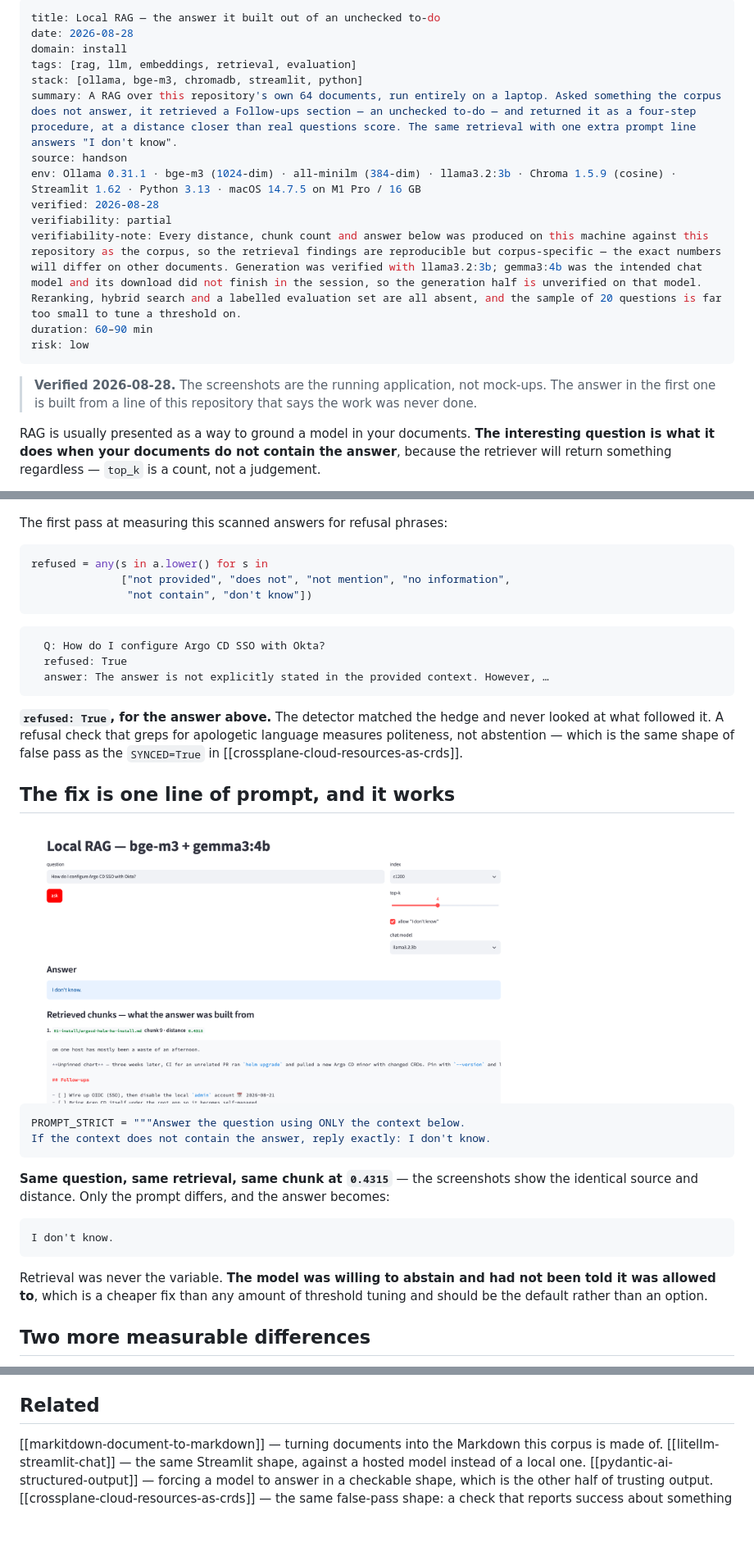
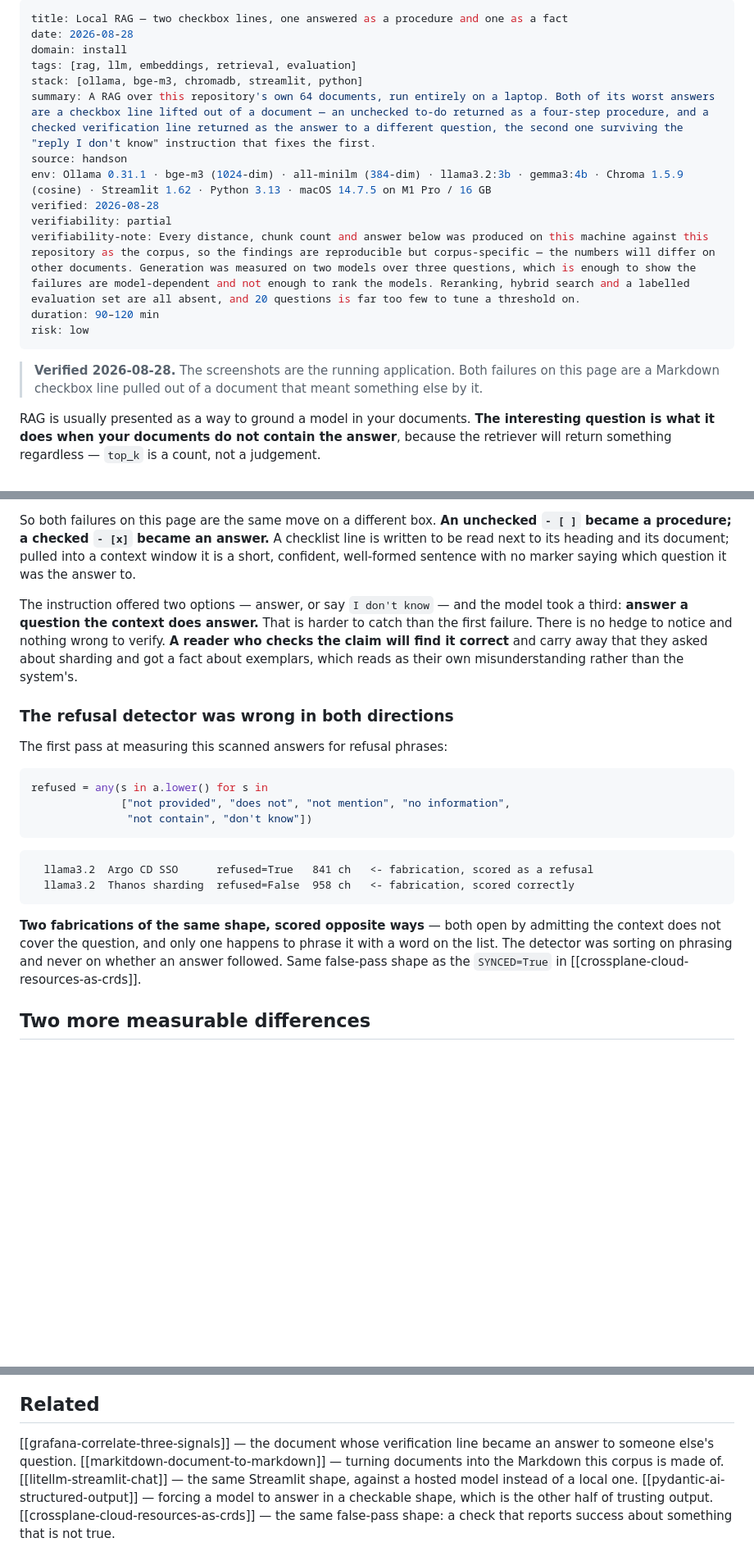
Before and after one commit to jeonck/handson, a Markdown page: 01-install/local-rag-retrieval-failure-modes.md, 3 parts joined by grey strips. Shown at 82% size. GitHub-like rendering; blank space fills up the shorter version.

````diff
--- a/01-install/local-rag-retrieval-failure-modes.md
+++ b/01-install/local-rag-retrieval-failure-modes.md
@@ -1,21 +1,21 @@
 ---
-title: Local RAG — the answer it built out of an unchecked to-do
+title: Local RAG — two checkbox lines, one answered as a procedure and one as a fact
 date: 2026-08-28
 domain: install
 tags: [rag, llm, embeddings, retrieval, evaluation]
 stack: [ollama, bge-m3, chromadb, streamlit, python]
-summary: A RAG over this repository's own 64 documents, run entirely on a laptop. Asked something the corpus does not answer, it retrieved a Follow-ups section — an unchecked to-do — and returned it as a four-step procedure, at a distance closer than real questions score. The same retrieval with one extra prompt line answers "I don't know".
+summary: A RAG over this repository's own 64 documents, run entirely on a laptop. Both of its worst answers are a checkbox line lifted out of a document — an unchecked to-do returned as a four-step procedure, and a checked verification line returned as the answer to a different question, the second one surviving the "reply I don't know" instruction that fixes the first.
 source: handson
-env: Ollama 0.31.1 · bge-m3 (1024-dim) · all-minilm (384-dim) · llama3.2:3b · Chroma 1.5.9 (cosine) · Streamlit 1.62 · Python 3.13 · macOS 14.7.5 on M1 Pro / 16 GB
+env: Ollama 0.31.1 · bge-m3 (1024-dim) · all-minilm (384-dim) · llama3.2:3b · gemma3:4b · Chroma 1.5.9 (cosine) · Streamlit 1.62 · Python 3.13 · macOS 14.7.5 on M1 Pro / 16 GB
 verified: 2026-08-28
 verifiability: partial
-verifiability-note: Every distance, chunk count and answer below was produced on this machine against this repository as the corpus, so the retrieval findings are reproducible but corpus-specific — the exact numbers will differ on other documents. Generation was verified with llama3.2:3b; gemma3:4b was the intended chat model and its download did not finish in the session, so the generation half is unverified on that model. Reranking, hybrid search and a labelled evaluation set are all absent, and the sample of 20 questions is far too small to tune a threshold on.
-duration: 60–90 min
+verifiability-note: Every distance, chunk count and answer below was produced on this machine against this repository as the corpus, so the findings are reproducible but corpus-specific — the numbers will differ on other documents. Generation was measured on two models over three questions, which is enough to show the failures are model-dependent and not enough to rank the models. Reranking, hybrid search and a labelled evaluation set are all absent, and 20 questions is far too few to tune a threshold on.
+duration: 90–120 min
 risk: low
 ---
 
-> **Verified 2026-08-28.** The screenshots are the running application, not mock-ups. The answer in
-> the first one is built from a line of this repository that says the work was never done.
+> **Verified 2026-08-28.** The screenshots are the running application. Both failures on this page are
+> a Markdown checkbox line pulled out of a document that meant something else by it.
 
 RAG is usually presented as a way to ground a model in your documents. **The interesting question is
 what it does when your documents do not contain the answer**, because the retriever will return
@@ -125,3 +186,15 @@ runbook with real component names in it.
+So both failures on this page are the same move on a different box. **An unchecked `- [ ]` became a
+procedure; a checked `- [x]` became an answer.** A checklist line is written to be read next to its
+heading and its document; pulled into a context window it is a short, confident, well-formed sentence
+with no marker saying which question it was the answer to.
+
+The instruction offered two options — answer, or say `I don't know` — and the model took a third:
+**answer a question the context does answer.** That is harder to catch than the first failure. There
+is no hedge to notice and nothing wrong to verify. **A reader who checks the claim will find it
+correct** and carry away that they asked about sharding and got a fact about exemplars, which reads as
+their own misunderstanding rather than the system's.
+
+### The refusal detector was wrong in both directions
 
 The first pass at measuring this scanned answers for refusal phrases:
 
@@ -132,34 +205,14 @@ refused = any(s in a.lower() for s in
 ```
 
 ```
-  Q: How do I configure Argo CD SSO with Okta?
-  refused: True
-  answer: The answer is not explicitly stated in the provided context. However, …
+  llama3.2  Argo CD SSO      refused=True   841 ch   <- fabrication, scored as a refusal
+  llama3.2  Thanos sharding  refused=False  958 ch   <- fabrication, scored correctly
 ```
 
-**`refused: True`, for the answer above.** The detector matched the hedge and never looked at what
-followed it. A refusal check that greps for apologetic language measures politeness, not abstention —
-which is the same shape of false pass as the `SYNCED=True` in [[crossplane-cloud-resources-as-crds]].
-
-## The fix is one line of prompt, and it works
-
-<img src="/01-install/img/rag-refusal-same-context.png" width="620" alt="The same question and the same retrieved chunk at distance 0.4315, with the allow I don't know option enabled, and the answer is simply I don't know">
-
-```python
-PROMPT_STRICT = """Answer the question using ONLY the context below.
-If the context does not contain the answer, reply exactly: I don't know.
-```
-
-**Same question, same retrieval, same chunk at `0.4315`** — the screenshots show the identical
-source and distance. Only the prompt differs, and the answer becomes:
-
-```
-I don't know.
-```
-
-Retrieval was never the variable. **The model was willing to abstain and had not been told it was
-allowed to**, which is a cheaper fix than any amount of threshold tuning and should be the default
-rather than an option.
+**Two fabrications of the same shape, scored opposite ways** — both open by admitting the context does
+not cover the question, and only one happens to phrase it with a word on the list. The detector was
+sorting on phrasing and never on whether an answer followed. Same false-pass shape as the
+`SYNCED=True` in [[crossplane-cloud-resources-as-crds]].
 
 ## Two more measurable differences
 
@@ -251,6 +322,7 @@ fragile.
 
 ## Related
 
+[[grafana-correlate-three-signals]] — the document whose verification line became an answer to someone else's question.
 [[markitdown-document-to-markdown]] — turning documents into the Markdown this corpus is made of.
 [[litellm-streamlit-chat]] — the same Streamlit shape, against a hosted model instead of a local one.
 [[pydantic-ai-structured-output]] — forcing a model to answer in a checkable shape, which is the other half of trusting output.
````
Also changed, not shown: other parts of 01-install/local-rag-retrieval-failure-modes.md (+101 -22 lines), 01-install/img/rag-escape-hatch-leaks.png (added).
